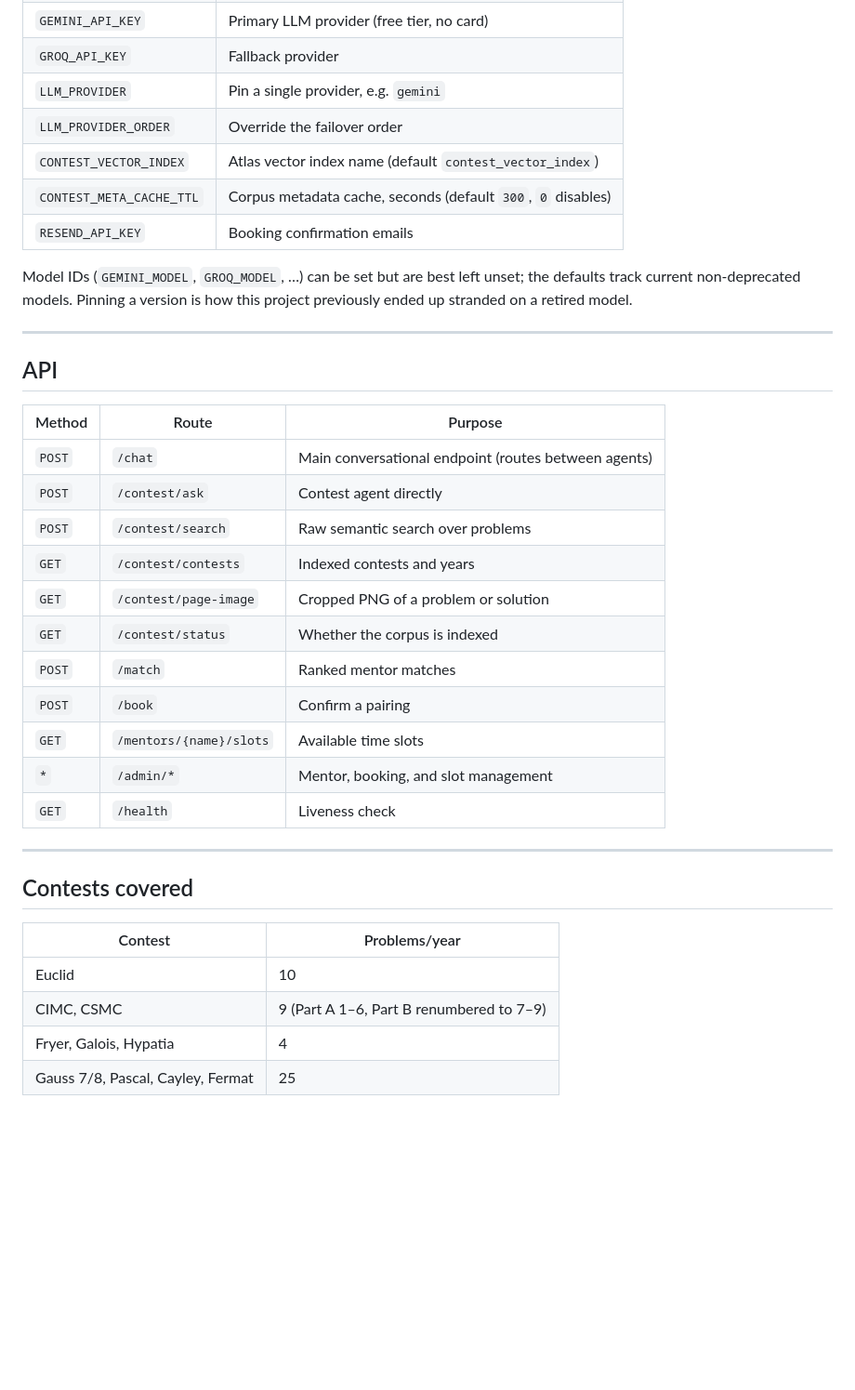
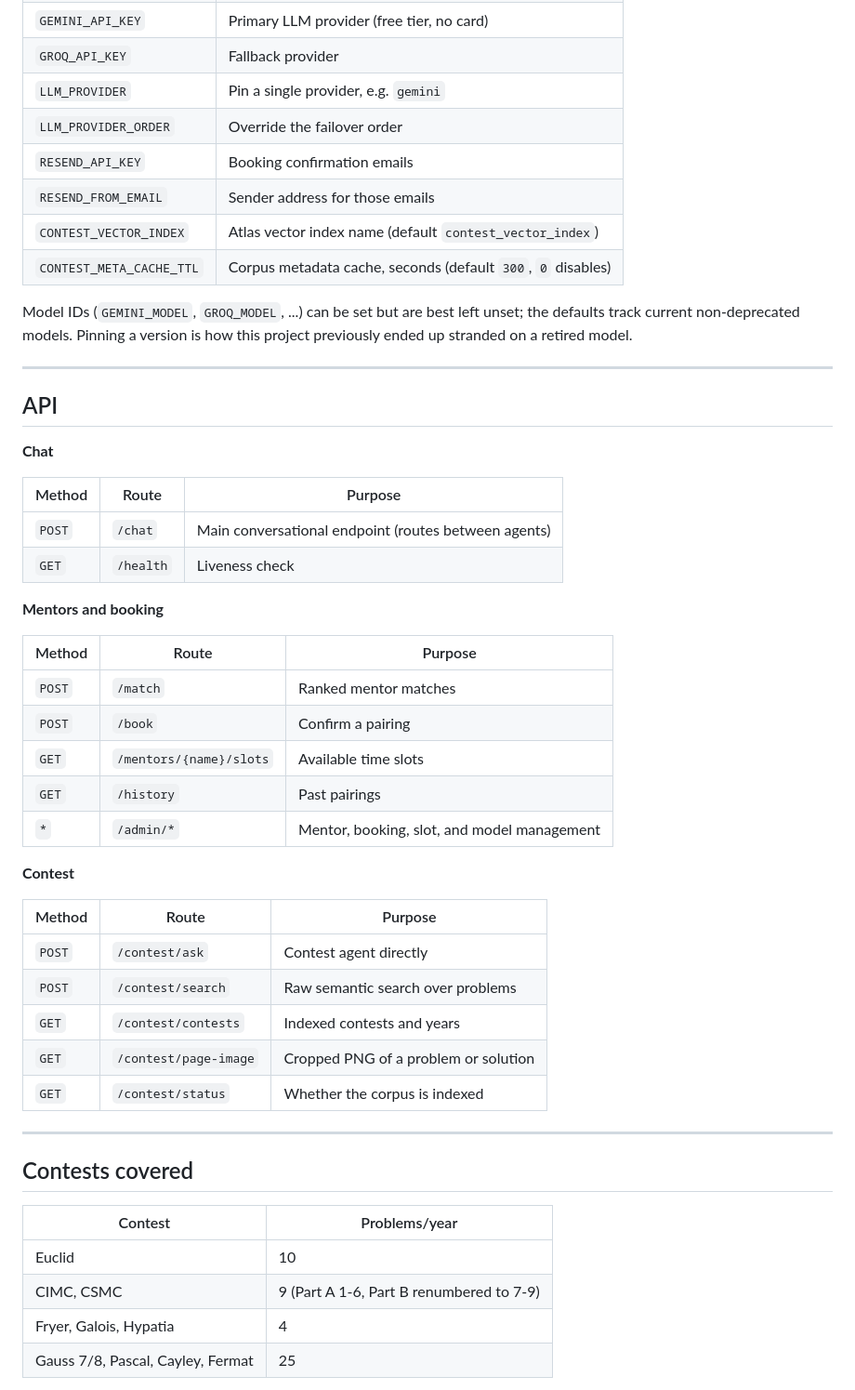
Before and after one commit to Emily3226/lumi, a Markdown page: README.md, the part around one of its changes. Shown at 93% size. Rendered like a GitHub page; blank space fills up the shorter version.

```diff
--- a/README.md
+++ b/README.md
@@ -124,11 +175,12 @@ python scripts/check_deploy_health.py
 | `GROQ_API_KEY` | Fallback provider |
 | `LLM_PROVIDER` | Pin a single provider, e.g. `gemini` |
 | `LLM_PROVIDER_ORDER` | Override the failover order |
+| `RESEND_API_KEY` | Booking confirmation emails |
+| `RESEND_FROM_EMAIL` | Sender address for those emails |
 | `CONTEST_VECTOR_INDEX` | Atlas vector index name (default `contest_vector_index`) |
 | `CONTEST_META_CACHE_TTL` | Corpus metadata cache, seconds (default `300`, `0` disables) |
-| `RESEND_API_KEY` | Booking confirmation emails |
 
-Model IDs (`GEMINI_MODEL`, `GROQ_MODEL`, …) can be set but are best left unset; the
+Model IDs (`GEMINI_MODEL`, `GROQ_MODEL`, ...) can be set but are best left unset; the
 defaults track current non-deprecated models. Pinning a version is how this project
 previously ended up stranded on a retired model.
 
@@ -136,19 +188,32 @@ previously ended up stranded on a retired model.
 
 ## API
 
+**Chat**
+
 | Method | Route | Purpose |
 | --- | --- | --- |
 | `POST` | `/chat` | Main conversational endpoint (routes between agents) |
+| `GET` | `/health` | Liveness check |
+
+**Mentors and booking**
+
+| Method | Route | Purpose |
+| --- | --- | --- |
+| `POST` | `/match` | Ranked mentor matches |
+| `POST` | `/book` | Confirm a pairing |
+| `GET` | `/mentors/{name}/slots` | Available time slots |
+| `GET` | `/history` | Past pairings |
+| `*` | `/admin/*` | Mentor, booking, slot, and model management |
+
+**Contest**
+
+| Method | Route | Purpose |
+| --- | --- | --- |
 | `POST` | `/contest/ask` | Contest agent directly |
 | `POST` | `/contest/search` | Raw semantic search over problems |
 | `GET` | `/contest/contests` | Indexed contests and years |
 | `GET` | `/contest/page-image` | Cropped PNG of a problem or solution |
 | `GET` | `/contest/status` | Whether the corpus is indexed |
-| `POST` | `/match` | Ranked mentor matches |
-| `POST` | `/book` | Confirm a pairing |
-| `GET` | `/mentors/{name}/slots` | Available time slots |
-| `*` | `/admin/*` | Mentor, booking, and slot management |
-| `GET` | `/health` | Liveness check |
 
 ---
 
@@ -157,7 +222,7 @@ previously ended up stranded on a retired model.
 | Contest | Problems/year |
 | --- | --- |
 | Euclid | 10 |
-| CIMC, CSMC | 9 (Part A 1–6, Part B renumbered to 7–9) |
+| CIMC, CSMC | 9 (Part A 1-6, Part B renumbered to 7-9) |
 | Fryer, Galois, Hypatia | 4 |
 | Gauss 7/8, Pascal, Cayley, Fermat | 25 |
 
```
Also changed, not shown: other parts of README.md (+108 -57 lines).
